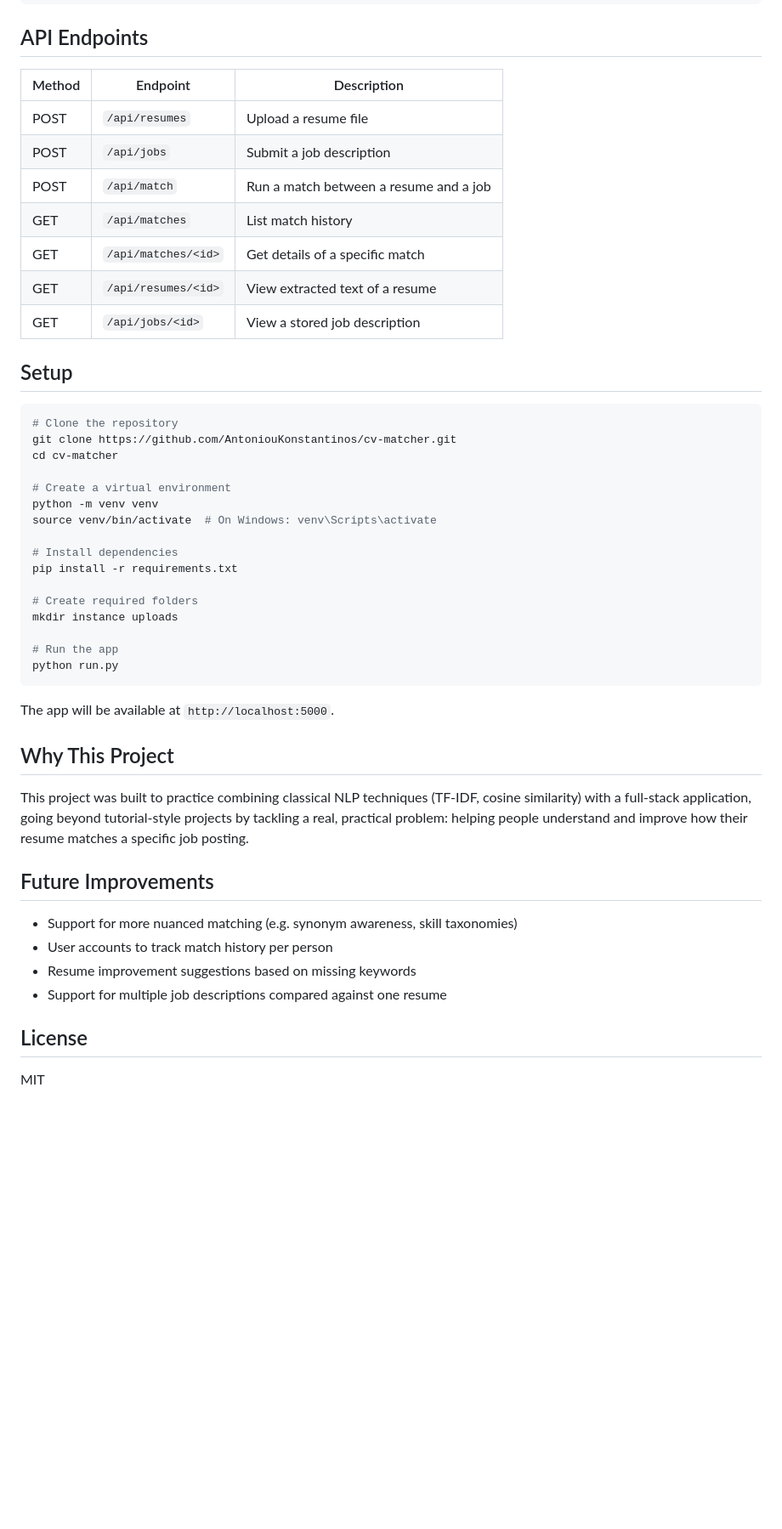
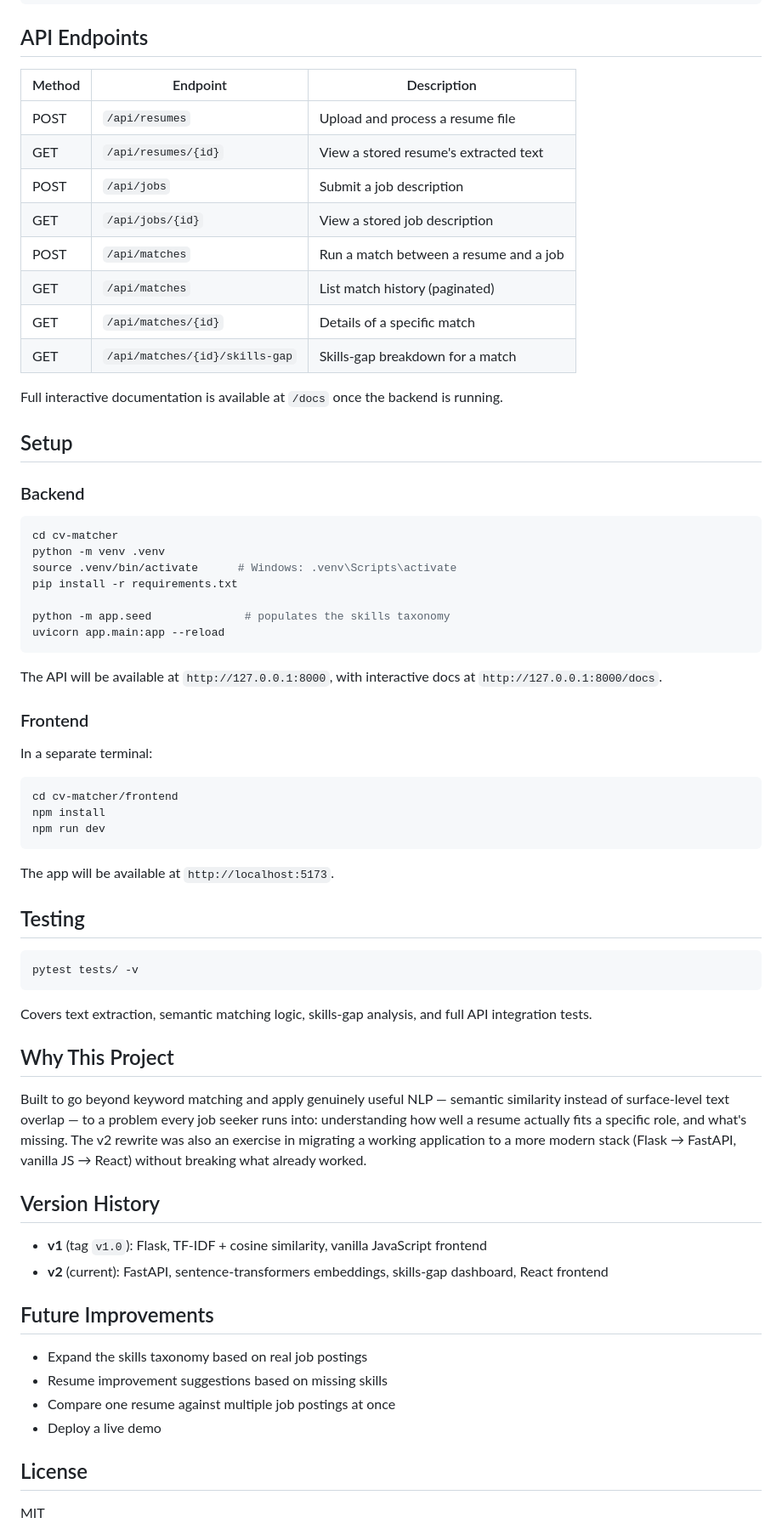
Before and after one commit to AntoniouKonstantinos/cv-matcher, a Markdown page: README.md, the part around one of its changes. Shown at 85% size. Rendered like a GitHub page; blank space fills up the shorter version.

````diff
--- a/README.md
+++ b/README.md
@@ -49,49 +64,70 @@ cv-matcher/
 
 ## API Endpoints
 
-| Method | Endpoint              | Description                              |
-|--------|------------------------|-------------------------------------------|
-| POST   | `/api/resumes`         | Upload a resume file                      |
-| POST   | `/api/jobs`             | Submit a job description                  |
-| POST   | `/api/match`             | Run a match between a resume and a job    |
-| GET    | `/api/matches`           | List match history                        |
-| GET    | `/api/matches/<id>`       | Get details of a specific match           |
-| GET    | `/api/resumes/<id>`       | View extracted text of a resume           |
-| GET    | `/api/jobs/<id>`           | View a stored job description             |
+| Method | Endpoint | Description |
+|---|---|---|
+| POST | `/api/resumes` | Upload and process a resume file |
+| GET | `/api/resumes/{id}` | View a stored resume's extracted text |
+| POST | `/api/jobs` | Submit a job description |
+| GET | `/api/jobs/{id}` | View a stored job description |
+| POST | `/api/matches` | Run a match between a resume and a job |
+| GET | `/api/matches` | List match history (paginated) |
+| GET | `/api/matches/{id}` | Details of a specific match |
+| GET | `/api/matches/{id}/skills-gap` | Skills-gap breakdown for a match |
+
+Full interactive documentation is available at `/docs` once the backend is running.
 
 ## Setup
 
+### Backend
+
 ```bash
-# Clone the repository
-git clone https://github.com/AntoniouKonstantinos/cv-matcher.git
 cd cv-matcher
-
-# Create a virtual environment
-python -m venv venv
-source venv/bin/activate  # On Windows: venv\Scripts\activate
-
-# Install dependencies
+python -m venv .venv
+source .venv/bin/activate      # Windows: .venv\Scripts\activate
 pip install -r requirements.txt
 
-# Create required folders
-mkdir instance uploads
-
-# Run the app
-python run.py
+python -m app.seed              # populates the skills taxonomy
+uvicorn app.main:app --reload
 ```
 
-The app will be available at `http://localhost:5000`.
+The API will be available at `http://127.0.0.1:8000`, with interactive docs at `http://127.0.0.1:8000/docs`.
+
+### Frontend
+
+In a separate terminal:
+
+```bash
+cd cv-matcher/frontend
+npm install
+npm run dev
+```
+
+The app will be available at `http://localhost:5173`.
+
+## Testing
+
+```bash
+pytest tests/ -v
+```
+
+Covers text extraction, semantic matching logic, skills-gap analysis, and full API integration tests.
 
 ## Why This Project
 
-This project was built to practice combining classical NLP techniques (TF-IDF, cosine similarity) with a full-stack application, going beyond tutorial-style projects by tackling a real, practical problem: helping people understand and improve how their resume matches a specific job posting.
+Built to go beyond keyword matching and apply genuinely useful NLP — semantic similarity instead of surface-level text overlap — to a problem every job seeker runs into: understanding how well a resume actually fits a specific role, and what's missing. The v2 rewrite was also an exercise in migrating a working application to a more modern stack (Flask → FastAPI, vanilla JS → React) without breaking what already worked.
+
+## Version History
+
+- **v1** (tag `v1.0`): Flask, TF-IDF + cosine similarity, vanilla JavaScript frontend
+- **v2** (current): FastAPI, sentence-transformers embeddings, skills-gap dashboard, React frontend
 
 ## Future Improvements
 
-- Support for more nuanced matching (e.g. synonym awareness, skill taxonomies)
-- User accounts to track match history per person
-- Resume improvement suggestions based on missing keywords
-- Support for multiple job descriptions compared against one resume
+- Expand the skills taxonomy based on real job postings
+- Resume improvement suggestions based on missing skills
+- Compare one resume against multiple job postings at once
+- Deploy a live demo
 
 ## License
 
````
Also changed, not shown: other parts of README.md (+41 -26 lines).
